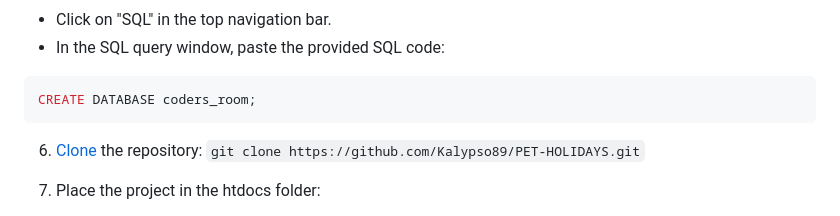
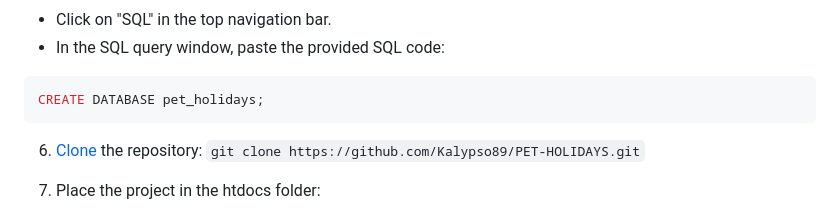
Before and after one commit to KalypsoDev/PET-HOLIDAYS, a Markdown page: README.md, the part around the change. Rendered like a GitHub page.

Commit message:
Fix error in README

````diff
--- a/README.md
+++ b/README.md
@@ -31,7 +31,7 @@ For this project we have used :
 - In the SQL query window, paste the provided SQL code:
 
 ```sql
-CREATE DATABASE coders_room;
+CREATE DATABASE pet_holidays;
 ```
 
 6. [Clone](https://docs.github.com/es/repositories/creating-and-managing-repositories/cloning-a-repository) the repository: `git clone https://github.com/Kalypso89/PET-HOLIDAYS.git`
````
